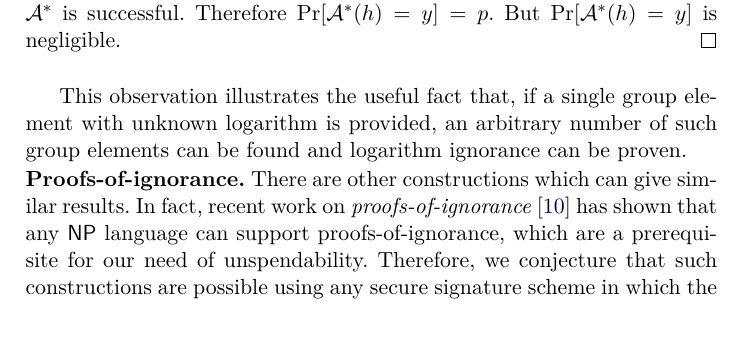
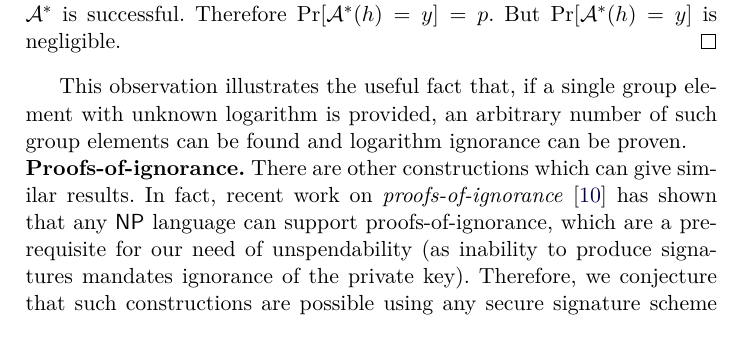
Before and after one commit to decrypto-org/burn-paper, a LaTeX paper (burn.tex, which reads standard.tex): part of page 24 of 30, cut so that both start at the same text. Compiled offline with pdfLaTeX.

Commit message:
Clarify why ignorance of private key is needed

```diff
--- a/standard.tex
+++ b/standard.tex
@@ -46,7 +46,8 @@ This observation illustrates the useful fact that, if a single group element wit
 There are other constructions which can give similar results. In fact, recent
 work on \emph{proofs-of-ignorance}~\cite{deshpande2018proofs} has shown that any
 $\NP$ language can support proofs-of-ignorance, which are a prerequisite for our
-need of unspendability. Therefore, we conjecture that such constructions
+need of unspendability (as inability to produce signatures mandates ignorance of
+the private key). Therefore, we conjecture that such constructions
 are possible using any secure signature scheme in which the secret key
 constitutes a witness for the fact that the public key is an element of an $\NP$
 language. Additionally, they argue that such constructions are not possible in
```
